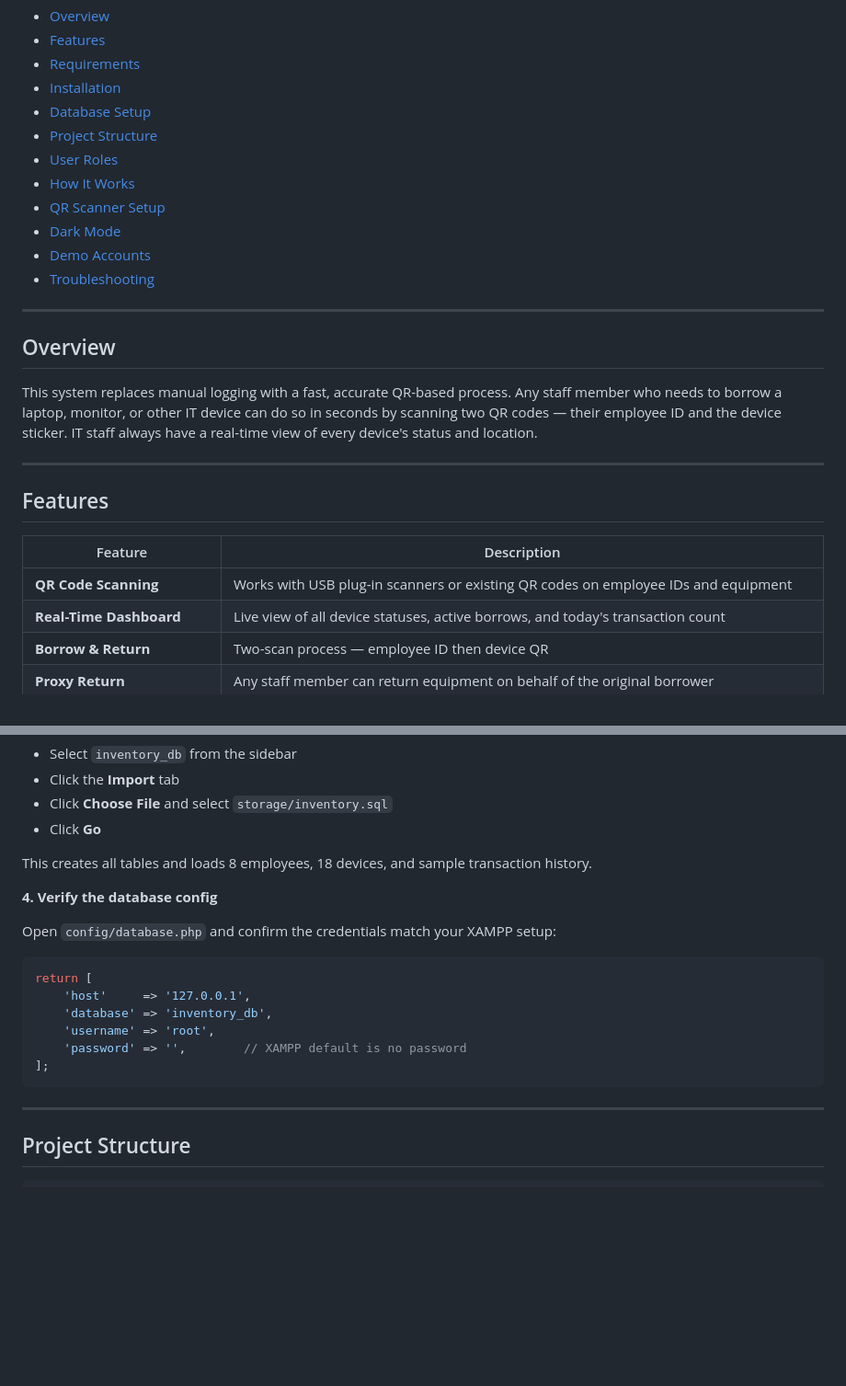
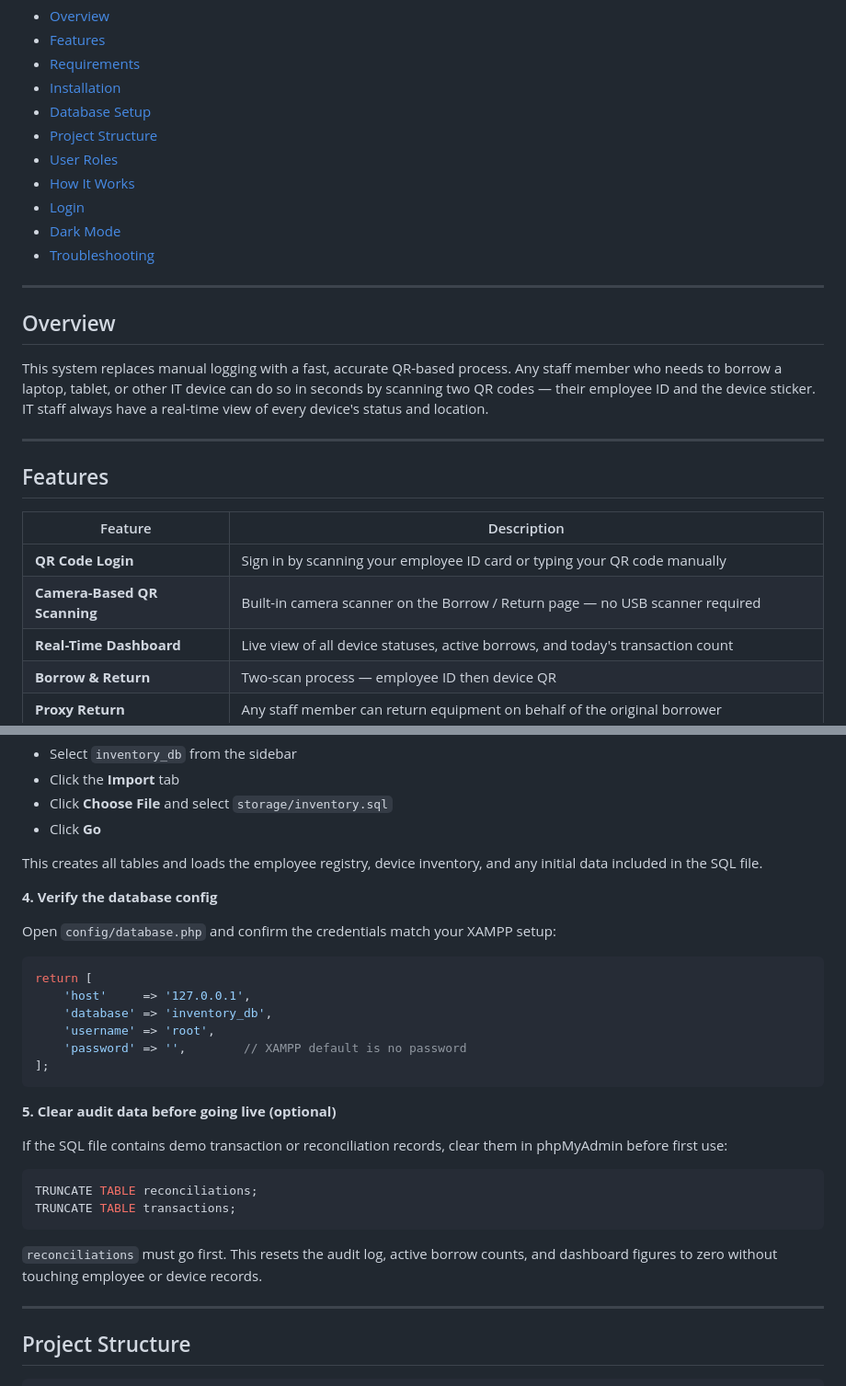
Before and after one commit to JosueJamesAllen/inventory, a Markdown page: README.md, 2 parts joined by grey strips. Shown at 92% size. GitHub-like rendering; blank space fills up the shorter version.

````diff
--- a/README.md
+++ b/README.md
@@ -14,16 +14,15 @@ A locally hosted web application for tracking the borrowing and return of IT equ
 - [Project Structure](#project-structure)
 - [User Roles](#user-roles)
 - [How It Works](#how-it-works)
-- [QR Scanner Setup](#qr-scanner-setup)
+- [Login](#login)
 - [Dark Mode](#dark-mode)
-- [Demo Accounts](#demo-accounts)
 - [Troubleshooting](#troubleshooting)
 
 ---
 
 ## Overview
 
-This system replaces manual logging with a fast, accurate QR-based process. Any staff member who needs to borrow a laptop, monitor, or other IT device can do so in seconds by scanning two QR codes — their employee ID and the device sticker. IT staff always have a real-time view of every device's status and location.
+This system replaces manual logging with a fast, accurate QR-based process. Any staff member who needs to borrow a laptop, tablet, or other IT device can do so in seconds by scanning two QR codes — their employee ID and the device sticker. IT staff always have a real-time view of every device's status and location.
 
 ---
 
@@ -31,7 +30,8 @@ This system replaces manual logging with a fast, accurate QR-based process. Any
 
 | Feature                       | Description                                                                                     |
 | ----------------------------- | ----------------------------------------------------------------------------------------------- |
-| **QR Code Scanning**          | Works with USB plug-in scanners or existing QR codes on employee IDs and equipment              |
+| **QR Code Login**             | Sign in by scanning your employee ID card or typing your QR code manually                      |
+| **Camera-Based QR Scanning**  | Built-in camera scanner on the Borrow / Return page — no USB scanner required                  |
 | **Real-Time Dashboard**       | Live view of all device statuses, active borrows, and today's transaction count                 |
 | **Borrow & Return**           | Two-scan process — employee ID then device QR                                                   |
 | **Proxy Return**              | Any staff member can return equipment on behalf of the original borrower                        |
@@ -119,7 +120,7 @@ Click **New** in the left sidebar, name it `inventory_db`, set collation to `utf
 - Click **Choose File** and select `storage/inventory.sql`
 - Click **Go**
 
-This creates all tables and loads 8 employees, 18 devices, and sample transaction history.
+This creates all tables and loads the employee registry, device inventory, and any initial data included in the SQL file.
 
 **4. Verify the database config**
 
@@ -133,6 +134,17 @@ return [
     'password' => '',        // XAMPP default is no password
 ];
 ```
+
+**5. Clear audit data before going live (optional)**
+
+If the SQL file contains demo transaction or reconciliation records, clear them in phpMyAdmin before first use:
+
+```sql
+TRUNCATE TABLE reconciliations;
+TRUNCATE TABLE transactions;
+```
+
+`reconciliations` must go first. This resets the audit log, active borrow counts, and dashboard figures to zero without touching employee or device records.
 
 ---
 
````
Also changed, not shown: other parts of README.md (+39 -60 lines).
